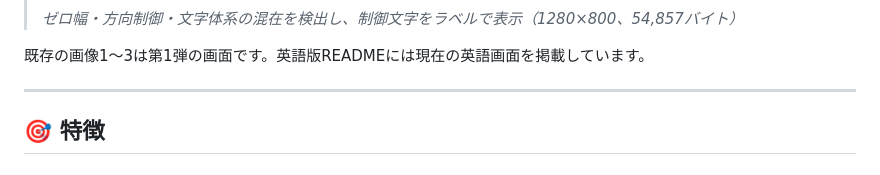
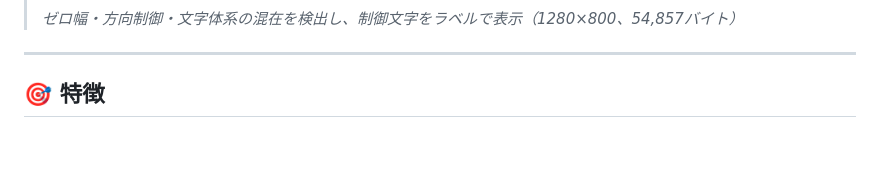
Before and after one commit to ipusiron/clipthreat-studio, a Markdown page: README.md, the part around the change. GitHub-like rendering; blank space fills up the shorter version.

Commit message:
README から作業の回（第N弾）の表記を除く
README には今の版で正しいことだけを書く。過去の回・予定の回への言及を、今の版の説明に置き換えるか削除した。

Co-Authored-By: Claude Opus 5.5 <noreply@anthropic.com>

```diff
--- a/README.md
+++ b/README.md
@@ -77,8 +77,6 @@ hub: true
 > ![貼り付け前チェックの警告](assets/screenshot4.png)
 >
 > *ゼロ幅・方向制御・文字体系の混在を検出し、制御文字をラベルで表示（1280×800、54,857バイト）*
-
-既存の画像1〜3は第1弾の画面です。英語版READMEには現在の英語画面を掲載しています。
 
 ---
 
```
Also changed, not shown: README.en.md (+0 -2 lines).
